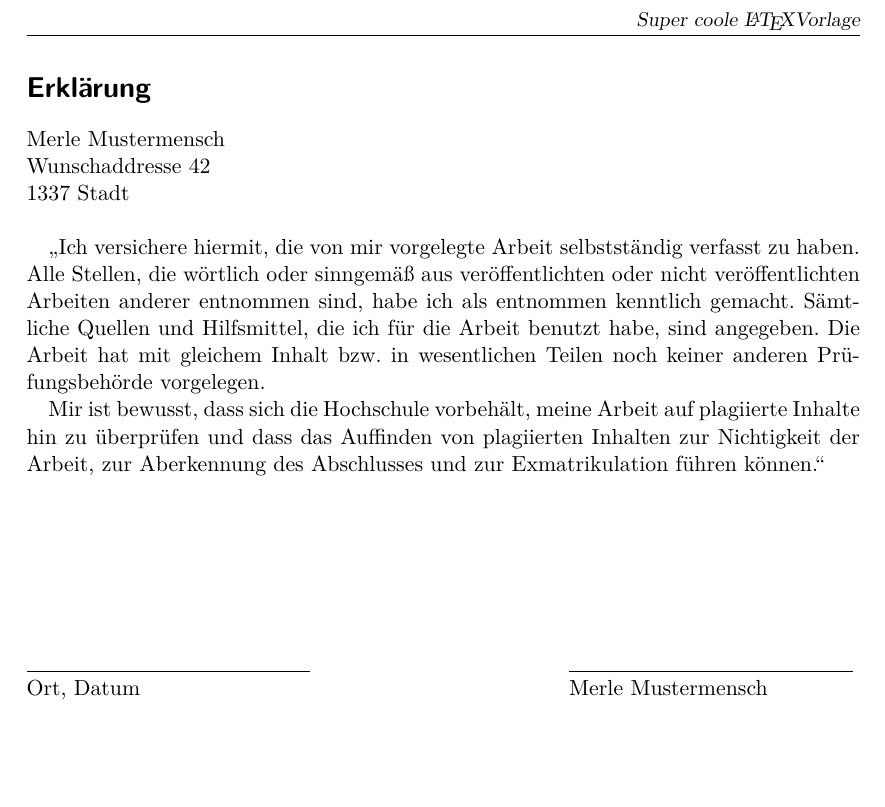
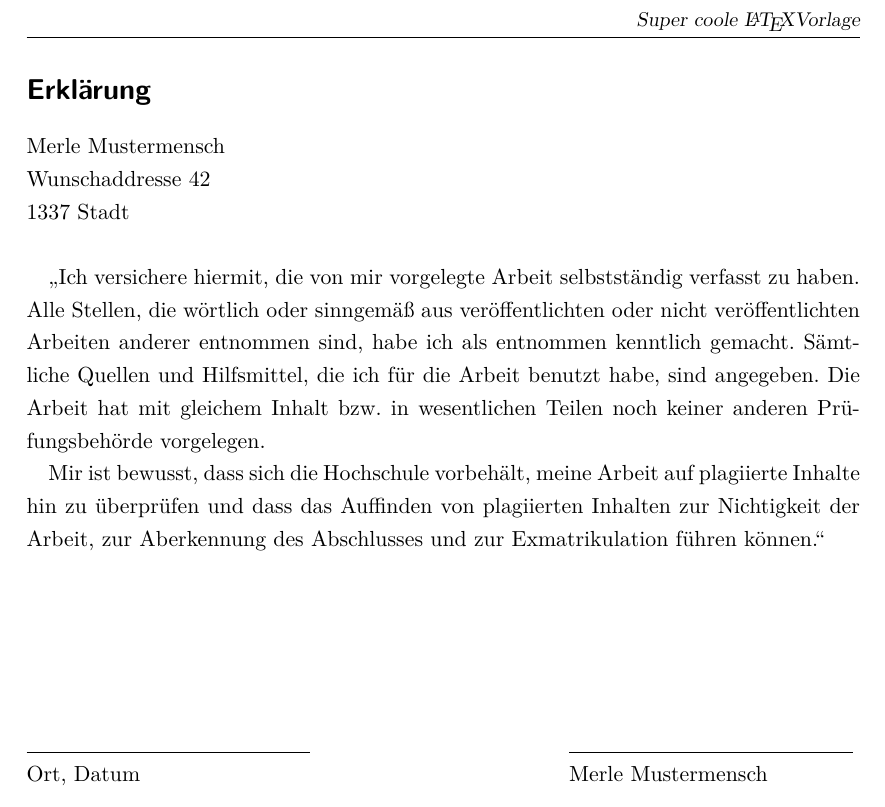
Before and after one commit to ToHeld/LaTeX-Starter-Vorlage-Template, a LaTeX thesis (document.tex): part of page 2 of 18, cut so that both start at the same text. Compiled offline with pdfLaTeX.

Commit message:
one half spacing
entspricht so der HBRS Zeilenabstandvorgabe

```diff
--- a/document.tex
+++ b/document.tex
@@ -44,7 +44,7 @@ hyperref=true, %% hyperref-Paket verwenden, um Links zu erstellen
 %%%%%%%%%%%%%%%%%% Document Style
 \hfuzz=2pt %% Warnung für Bad Box erst ab 2pt
 \usepackage{lmodern}		%% Spezial Font
-\usepackage{xcolor} 	%% farbelicher text
+\usepackage[onehalfspacing]{setspace}	%% Abstand zwischen den Zeilen
 \usepackage[headsepline=true]{scrlayer-scrpage}
 \pagestyle{scrheadings}
 \lohead[]{\leftmark}	% bei odd page \lohead,\cohead und \rohead
```
